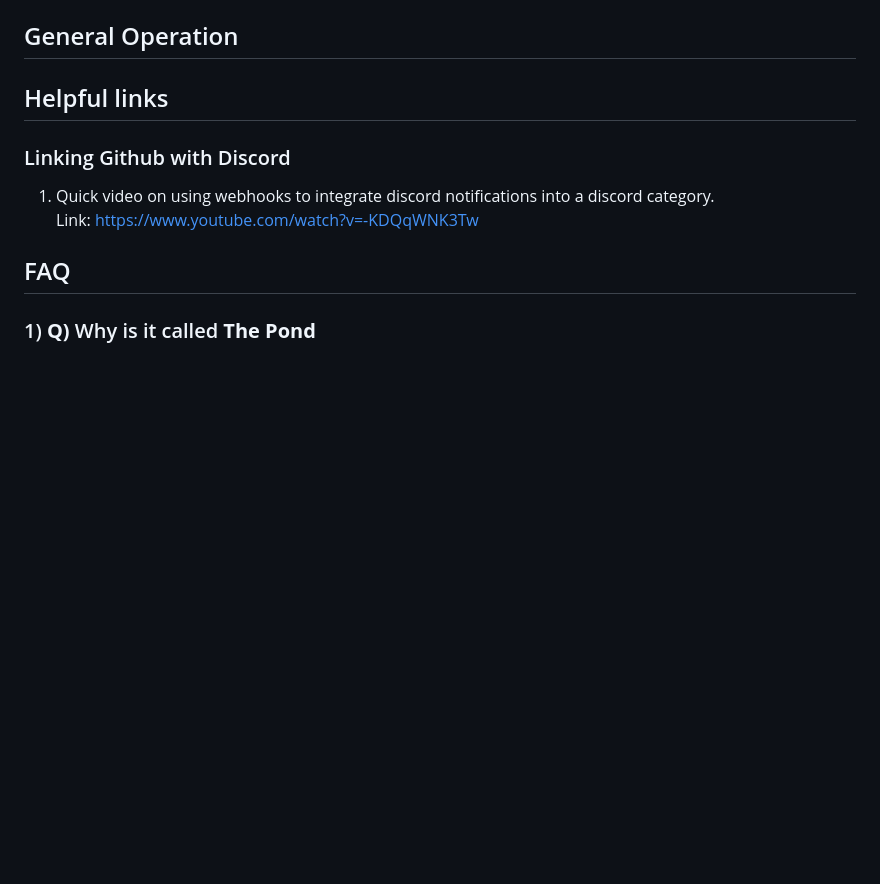
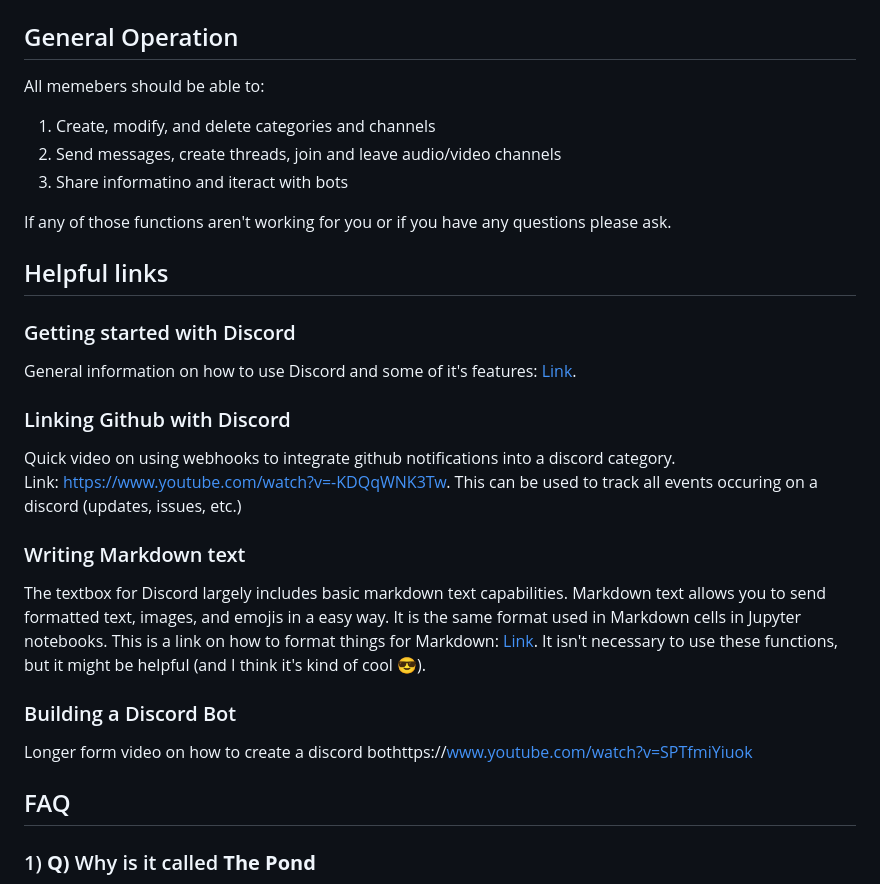
Before and after one commit to WaveHello/Anura3D-Info, a Markdown page: General_Info.md, the part around the change printed below. GitHub-like rendering; blank space fills up the shorter version.

```diff
--- a/General_Info.md
+++ b/General_Info.md
@@ -16,10 +33,27 @@ asdfasd
 
 ## General Operation
+All memebers should be able to:
+1) Create, modify, and delete categories and channels
+2) Send messages, create threads, join and leave audio/video channels
+3) Share informatino and iteract with bots
+
+If any of those functions aren't working for you or if you have any questions please ask.
 
 ## Helpful links
 
+### Getting started with Discord
+General information on how to use Discord and some of it's features: [Link](https://support.discord.com/hc/en-us/articles/360045138571-Beginner-s-Guide-to-Discord).
+
 ### Linking Github with Discord
-1) Quick video on using webhooks to integrate discord notifications into a discord category.<br> Link: https://www.youtube.com/watch?v=-KDQqWNK3Tw
+Quick video on using webhooks to integrate github notifications into a discord category.<br> Link: https://www.youtube.com/watch?v=-KDQqWNK3Tw. This can be used to track all events occuring on a discord (updates, issues, etc.)
+
+### Writing Markdown text
+The textbox for Discord largely includes basic markdown text capabilities. Markdown text allows you to send formatted text, images, and emojis in a easy way. It is the same format used in Markdown cells in Jupyter notebooks. This is a link on how to format things for Markdown:
+[Link](https://docs.github.com/en/get-started/writing-on-github/getting-started-with-writing-and-formatting-on-github/basic-writing-and-formatting-syntax). It isn't necessary to use these functions, but it might be helpful (and I think it's kind of cool :sunglasses:).
+
+### Building a Discord Bot
+Longer form video on how to create a discord bothttps://www.youtube.com/watch?v=SPTfmiYiuok
+
 ## FAQ
 
 ### 1) **Q)** Why is it called **The Pond**
```
Also changed, not shown: other parts of General_Info.md (+53 -19 lines), image-10.png (added), image-11.png (added), image-12.png (added), image-13.png (added), image-9.png (added).
